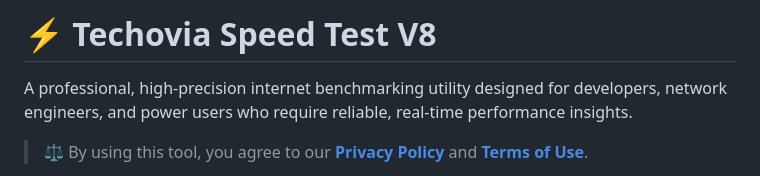
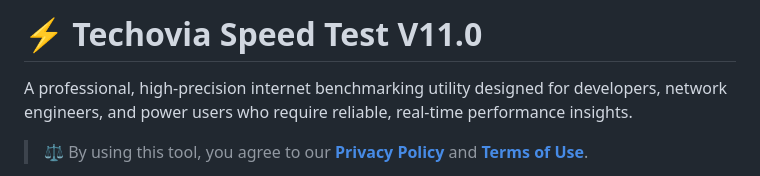
Before and after one commit to mo1563882-sudo/speed-test, a Markdown page: README.md, the part around the change. Drawn GitHub-style.

Commit message:
Update project version to V11.0 in README

```diff
--- a/README.md
+++ b/README.md
@@ -1,4 +1,4 @@
-# ⚡ Techovia Speed Test V8
+# ⚡ Techovia Speed Test V11.0
 
 A professional, high-precision internet benchmarking utility designed for developers, network engineers, and power users who require reliable, real-time performance insights.
 
```
